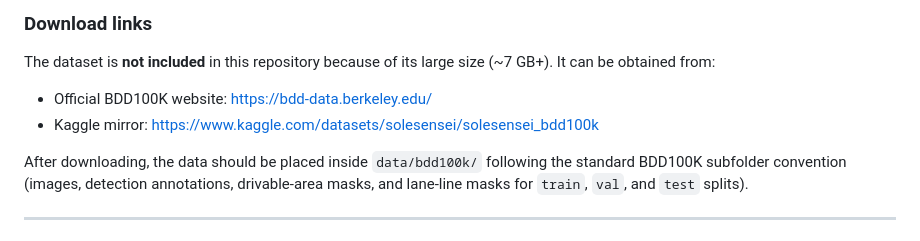
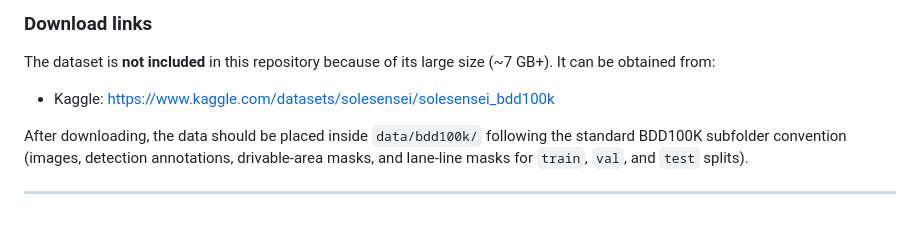
Before and after one commit to Priya-ui403/Dissertation_Project, a Markdown page: README.md, the part around the change. Rendered like a GitHub page.

```diff
--- a/README.md
+++ b/README.md
@@ -49,8 +49,7 @@ The model is trained and evaluated on the **BDD100K** dataset — one of the lar
 
 The dataset is **not included** in this repository because of its large size (~7 GB+). It can be obtained from:
 
-- Official BDD100K website: <https://bdd-data.berkeley.edu/>
-- Kaggle mirror: <https://www.kaggle.com/datasets/solesensei/solesensei_bdd100k>
+- Kaggle: <https://www.kaggle.com/datasets/solesensei/solesensei_bdd100k>
 
 After downloading, the data should be placed inside `data/bdd100k/` following the standard BDD100K subfolder convention (images, detection annotations, drivable-area masks, and lane-line masks for `train`, `val`, and `test` splits).
 
```
